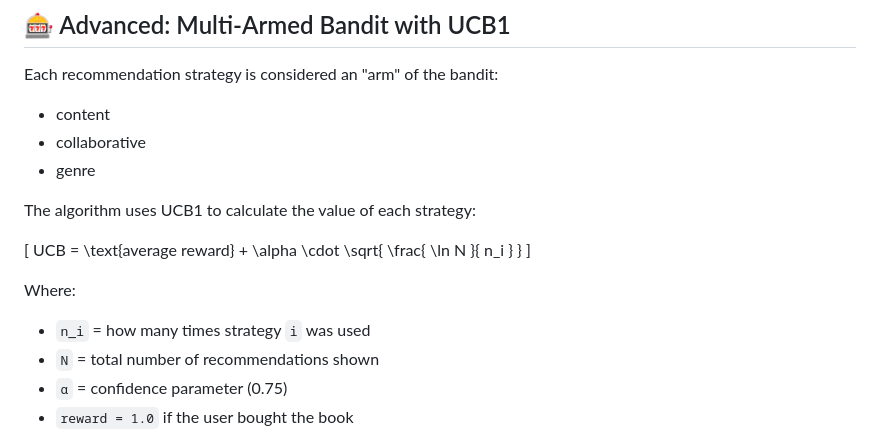
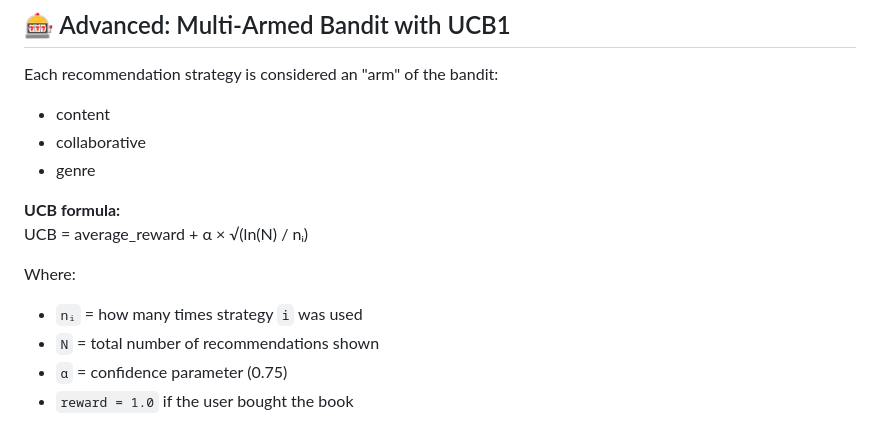
Before and after one commit to Lirdan/recomendation-system, a Markdown page: README.md, the part around the change. GitHub-like rendering.

```diff
--- a/README.md
+++ b/README.md
@@ -53,14 +53,11 @@ Each recommendation strategy is considered an "arm" of the bandit:
 - collaborative
 - genre
 
-The algorithm uses UCB1 to calculate the value of each strategy:
-
-\[
-UCB = \text{average reward} + \alpha \cdot \sqrt{ \frac{ \ln N }{ n_i } }
-\]
+**UCB formula:**
+UCB = average_reward + α × √(ln(N) / nᵢ)
 
 Where:
-- `n_i` = how many times strategy `i` was used
+- `nᵢ` = how many times strategy `i` was used
 - `N` = total number of recommendations shown
 - `α` = confidence parameter (0.75)
 - `reward = 1.0` if the user bought the book
```
